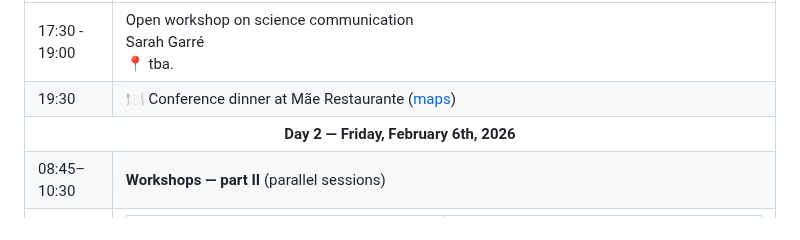
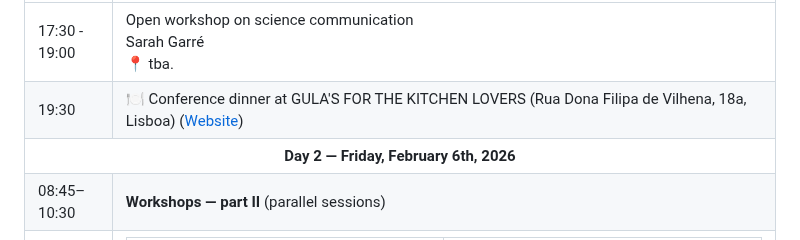
Before and after one commit to agrogeophy/agrogeo26, a Markdown page: web/program25.md, the part around the change. Drawn GitHub-style.

Commit message:
venue conference dinner

```diff
--- a/web/program25.md
+++ b/web/program25.md
@@ -196,8 +196,8 @@ template: base.html
   <tr>
     <td class="tg-c3ow">19:30</td>
     <td class="tg-fymr">
-      🍽️ Conference dinner at Mãe Restaurante
-      (<a href="https://share.google/oMcMDdmqnGYaJsWv5" target="_blank" rel="noopener noreferrer">maps</a>)
+      🍽️ Conference dinner at GULA'S FOR THE KITCHEN LOVERS (Rua Dona Filipa de Vilhena, 18a, Lisboa)
+      (<a href="https://www.aminhagula.pt/" target="_blank" rel="noopener noreferrer">Website</a>)
     </td>
   </tr>
 
```
